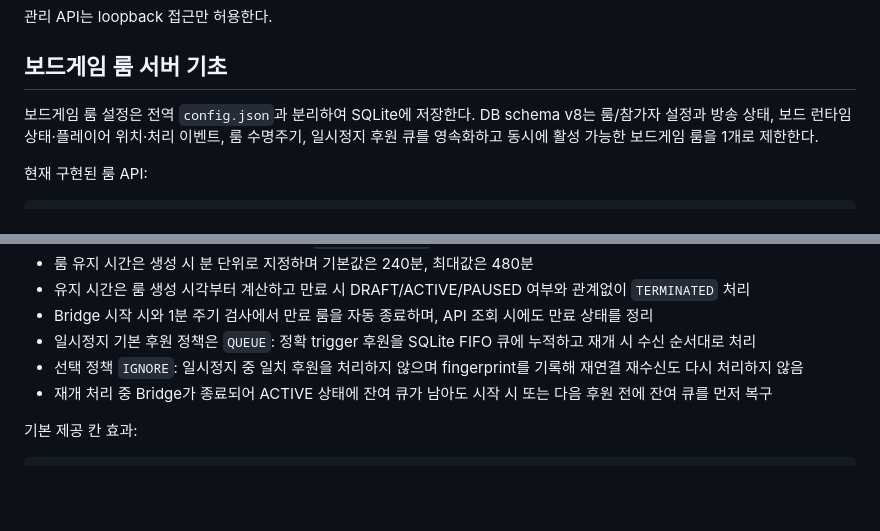
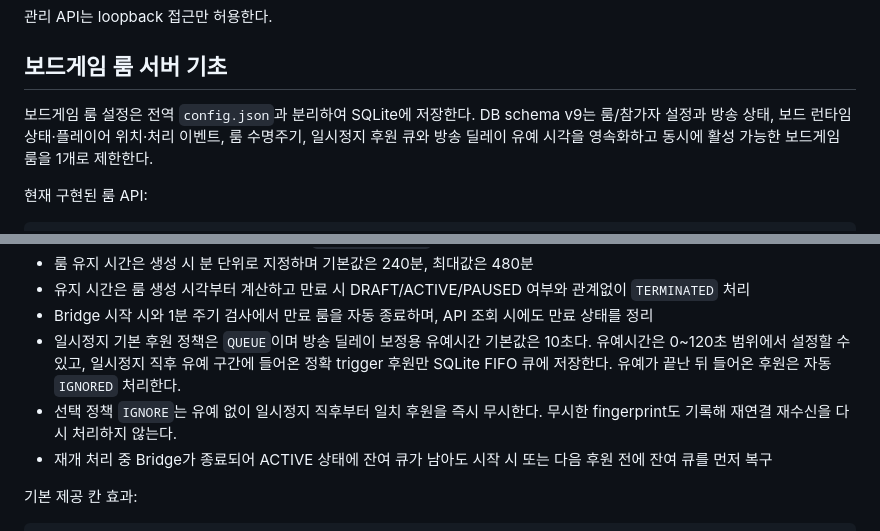
Before and after one commit to playCosmos/Roulette, a Markdown page: bridge/README.md, 2 parts joined by grey strips. Drawn GitHub-style; blank space fills up the shorter version.

Commit message:
docs: define broadcast-delay pause grace behavior

```diff
--- a/bridge/README.md
+++ b/bridge/README.md
@@ -141,7 +141,7 @@ POST /api/admin/test-ticket
 
 ## 보드게임 룸 서버 기초
 
-보드게임 룸 설정은 전역 `config.json`과 분리하여 SQLite에 저장한다. DB schema v8는 룸/참가자 설정과 방송 상태, 보드 런타임 상태·플레이어 위치·처리 이벤트, 룸 수명주기, 일시정지 후원 큐를 영속화하고 동시에 활성 가능한 보드게임 룸을 1개로 제한한다.
+보드게임 룸 설정은 전역 `config.json`과 분리하여 SQLite에 저장한다. DB schema v9는 룸/참가자 설정과 방송 상태, 보드 런타임 상태·플레이어 위치·처리 이벤트, 룸 수명주기, 일시정지 후원 큐와 방송 딜레이 유예 시각을 영속화하고 동시에 활성 가능한 보드게임 룸을 1개로 제한한다.
 
 현재 구현된 룸 API:
 
@@ -186,8 +186,8 @@ POST /api/board/rooms/{roomId}/terminate
 - 룸 유지 시간은 생성 시 분 단위로 지정하며 기본값은 240분, 최대값은 480분
 - 유지 시간은 룸 생성 시각부터 계산하고 만료 시 DRAFT/ACTIVE/PAUSED 여부와 관계없이 `TERMINATED` 처리
 - Bridge 시작 시와 1분 주기 검사에서 만료 룸을 자동 종료하며, API 조회 시에도 만료 상태를 정리
-- 일시정지 기본 후원 정책은 `QUEUE`: 정확 trigger 후원을 SQLite FIFO 큐에 누적하고 재개 시 수신 순서대로 처리
-- 선택 정책 `IGNORE`: 일시정지 중 일치 후원을 처리하지 않으며 fingerprint를 기록해 재연결 재수신도 다시 처리하지 않음
+- 일시정지 기본 후원 정책은 `QUEUE`이며 방송 딜레이 보정용 유예시간 기본값은 10초다. 유예시간은 0~120초 범위에서 설정할 수 있고, 일시정지 직후 유예 구간에 들어온 정확 trigger 후원만 SQLite FIFO 큐에 저장한다. 유예가 끝난 뒤 들어온 후원은 자동 `IGNORED` 처리한다.
+- 선택 정책 `IGNORE`는 유예 없이 일시정지 직후부터 일치 후원을 즉시 무시한다. 무시한 fingerprint도 기록해 재연결 재수신을 다시 처리하지 않는다.
 - 재개 처리 중 Bridge가 종료되어 ACTIVE 상태에 잔여 큐가 남아도 시작 시 또는 다음 후원 전에 잔여 큐를 먼저 복구
 
 기본 제공 칸 효과:
```
